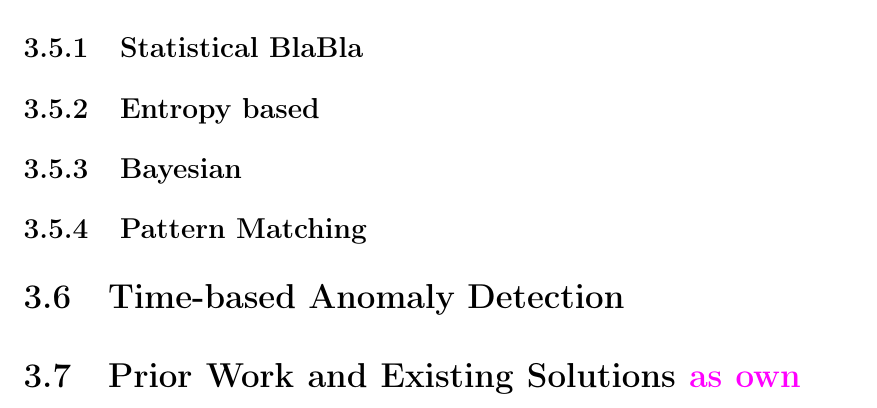
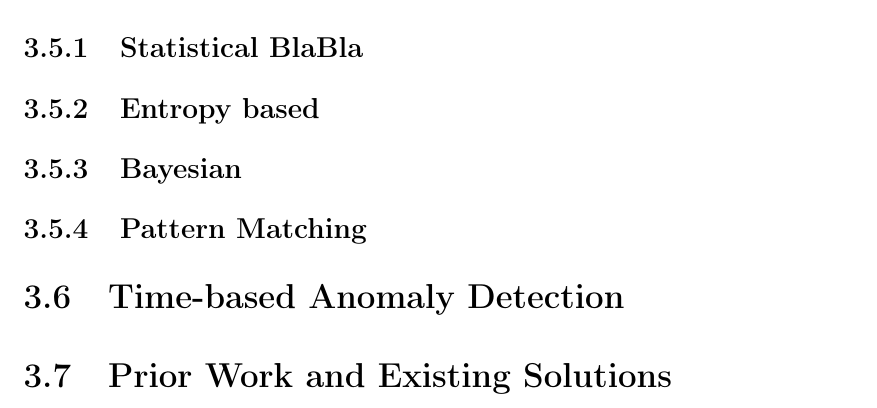
Before and after one commit to FreakyBytes/master-thesis, a LaTeX thesis (tex/master-thesis-peters.tex, which reads tex/chapter/200-background-network.tex): part of page 11 of 25, cut so that both start at the same text. Compiled offline with pdfLaTeX.

```diff
--- a/tex/chapter/200-background-network.tex
+++ b/tex/chapter/200-background-network.tex
@@ -18,8 +18,8 @@
 
 \section{Time-based Anomaly Detection}
 
-\section{Prior Work and Existing Solutions \hint{as own chapter?}}
-
+\section{Prior Work and Existing Solutions}
+\hint{as own chapter?}
 \begin{itemize}
 	\item \parencite{Yang2006}
 	\item \parencite{Celeda2012}
```
Also changed, not shown: tex/chapter/100-background-bas.tex (+4 -8 lines), tex/chapter/300-concept.tex (+1 -1 lines). Lines whose indentation alone changed are shown as unchanged.
